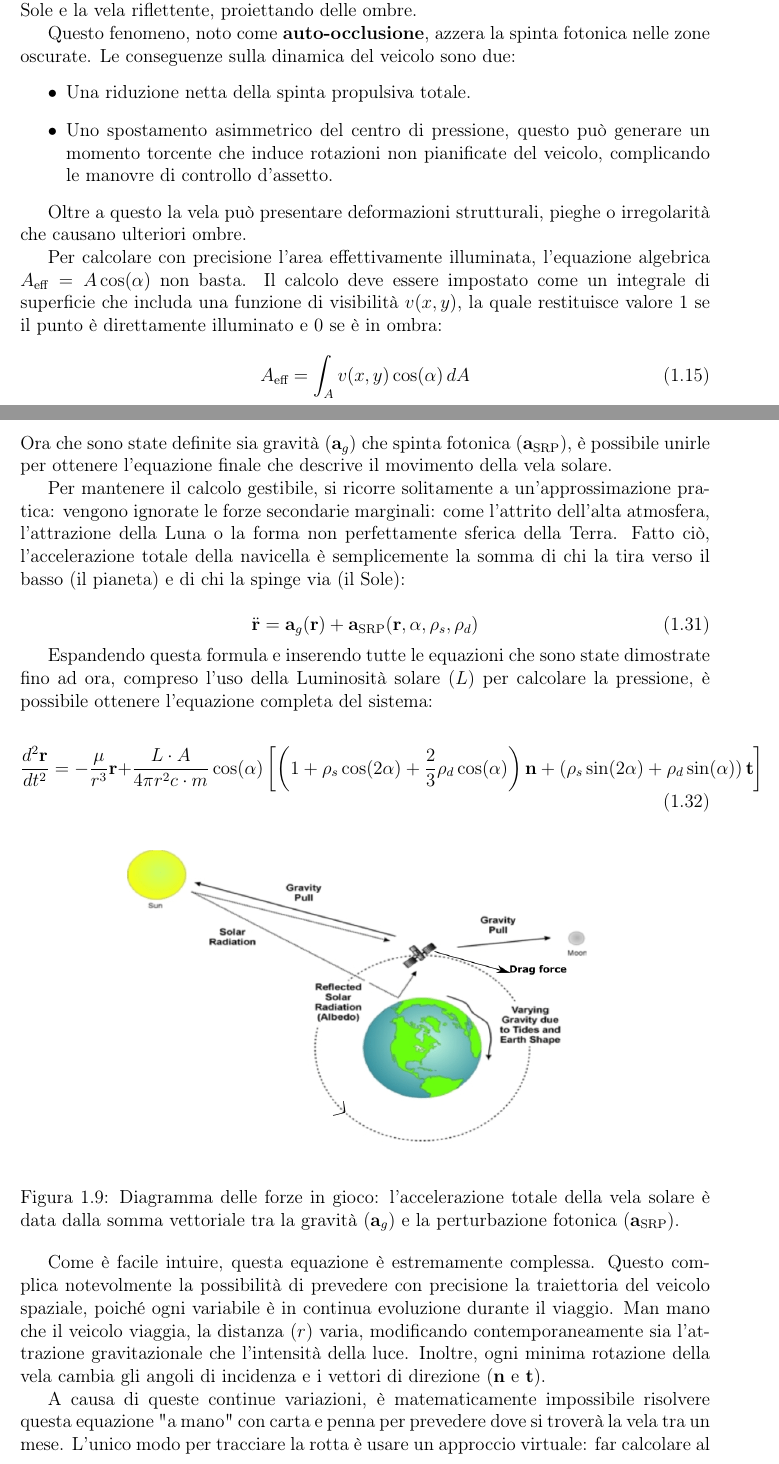
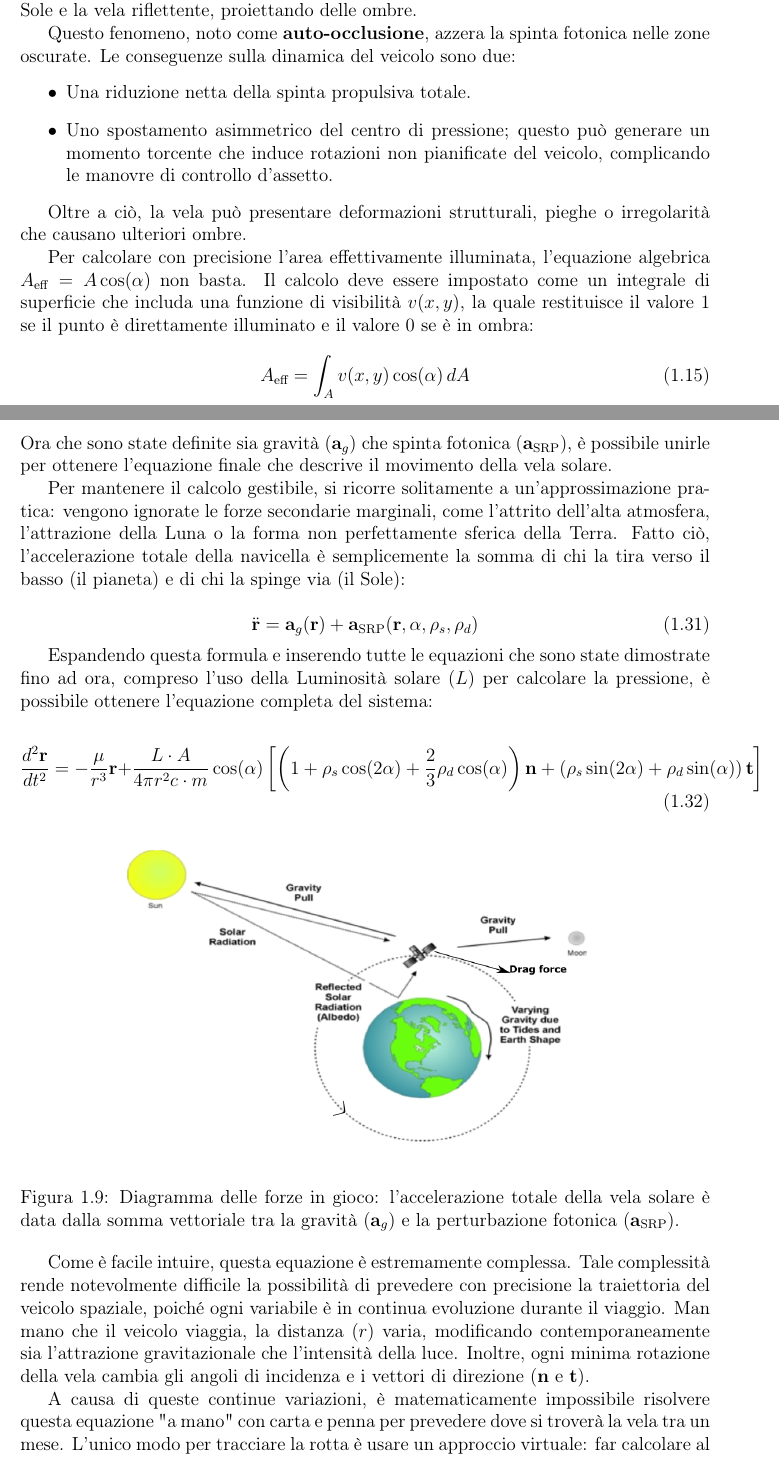
Before and after one commit to EdoConfo/Solar-Sail-Simulator, a LaTeX thesis (Thesis/main.tex, which reads Thesis/Chapters/02_Theoretical_Foundations.tex): two parts of pages 24 and 32 of 45, joined at a grey line, cut so that both start at the same text. Compiled offline with pdfLaTeX.

Commit message:
Update Thesis
Correzione errori

```diff
--- a/Thesis/Chapters/02_Theoretical_Foundations.tex
+++ b/Thesis/Chapters/02_Theoretical_Foundations.tex
@@ -225,13 +225,13 @@ Il modello matematico finora descritto assume che la vela solare sia una superfi
 Questo fenomeno, noto come \textbf{auto-occlusione}, azzera la spinta fotonica nelle zone oscurate. Le conseguenze sulla dinamica del veicolo sono due:
 \begin{itemize}
     \item Una riduzione netta della spinta propulsiva totale.
-    \item Uno spostamento asimmetrico del centro di pressione, questo può generare un momento torcente che induce rotazioni non pianificate del veicolo, complicando le manovre di controllo d'assetto.
+    \item Uno spostamento asimmetrico del centro di pressione; questo può generare un momento torcente che induce rotazioni non pianificate del veicolo, complicando le manovre di controllo d'assetto.
 \end{itemize}
 
-Oltre a questo la vela può presentare deformazioni strutturali, pieghe o irregolarità che causano ulteriori ombre.
+Oltre a ciò, la vela può presentare deformazioni strutturali, pieghe o irregolarità che causano ulteriori ombre.
 
 Per calcolare con precisione l'area effettivamente illuminata, l'equazione algebrica $A_{\text{eff}} = A \cos(\alpha)$ non basta.
-Il calcolo deve essere impostato come un integrale di superficie che includa una funzione di visibilità $v(x,y)$, la quale restituisce valore $1$ se il punto è direttamente illuminato e $0$ se è in ombra:
+Il calcolo deve essere impostato come un integrale di superficie che includa una funzione di visibilità $v(x,y)$, la quale restituisce il valore $1$ se il punto è direttamente illuminato e il valore $0$ se è in ombra:
 
 \begin{equation}
     A_{\text{eff}} = \int_{A} v(x,y) \cos(\alpha) \, dA
@@ -472,7 +472,7 @@ Infine quindi, l'equazione vettoriale dell'accelerazione gravitazionale centrale
 \subsection{Sintesi finale: l'Equazione del Moto}
 Ora che sono state definite sia gravità ($\mathbf{a}_g$) che spinta fotonica ($\mathbf{a}_{\text{SRP}}$), è possibile unirle per ottenere l'equazione finale che descrive il movimento della vela solare.
 
-Per mantenere il calcolo gestibile, si ricorre solitamente a un'approssimazione pratica: vengono ignorate le forze secondarie marginali: come l'attrito dell'alta atmosfera, l'attrazione della Luna o la forma non perfettamente sferica della Terra. Fatto ciò, l'accelerazione totale della navicella è semplicemente la somma di chi la tira verso il basso (il pianeta) e di chi la spinge via (il Sole):
+Per mantenere il calcolo gestibile, si ricorre solitamente a un'approssimazione pratica: vengono ignorate le forze secondarie marginali, come l'attrito dell'alta atmosfera, l'attrazione della Luna o la forma non perfettamente sferica della Terra. Fatto ciò, l'accelerazione totale della navicella è semplicemente la somma di chi la tira verso il basso (il pianeta) e di chi la spinge via (il Sole):
 
 \begin{equation} \label{eq:equazione_moto_finale}
     \ddot{\mathbf{r}} = \mathbf{a}_g(\mathbf{r}) + \mathbf{a}_{\text{SRP}}(\mathbf{r}, \alpha, \rho_s, \rho_d)
@@ -491,7 +491,7 @@ Espandendo questa formula e inserendo tutte le equazioni che sono state dimostra
     \label{fig:orbital_forces}
 \end{figure}
 
-Come è facile intuire, questa equazione è estremamente complessa. Questo complica notevolmente la possibilità di prevedere con precisione la traiettoria del veicolo spaziale, poiché ogni variabile è in continua evoluzione durante il viaggio. Man mano che il veicolo viaggia, la distanza ($r$) varia, modificando contemporaneamente sia l'attrazione gravitazionale che l'intensità della luce. Inoltre, ogni minima rotazione della vela cambia gli angoli di incidenza e i vettori di direzione ($\mathbf{n}$ e $\mathbf{t}$).
+Come è facile intuire, questa equazione è estremamente complessa. Tale complessità rende notevolmente difficile la possibilità di prevedere con precisione la traiettoria del veicolo spaziale, poiché ogni variabile è in continua evoluzione durante il viaggio. Man mano che il veicolo viaggia, la distanza ($r$) varia, modificando contemporaneamente sia l'attrazione gravitazionale che l'intensità della luce. Inoltre, ogni minima rotazione della vela cambia gli angoli di incidenza e i vettori di direzione ($\mathbf{n}$ e $\mathbf{t}$).
 
 A causa di queste continue variazioni, è matematicamente impossibile risolvere questa equazione "a mano" con carta e penna per prevedere dove si troverà la vela tra un mese. L'unico modo per tracciare la rotta è usare un approccio virtuale: far calcolare al computer questa enorme formula ogni istante. Il prossimo capitolo spiegherà proprio come la programmazione a oggetti e il motore grafico Unreal Engine 5 siano stati impiegati per compiere questo complesso lavoro.
 
```
Also changed, not shown: Thesis/Chapters/01_Introduction.tex (+3 -3 lines), Thesis/Chapters/02_Theoretical_Foundations.tex (8 more changed lines), 1 other file.
